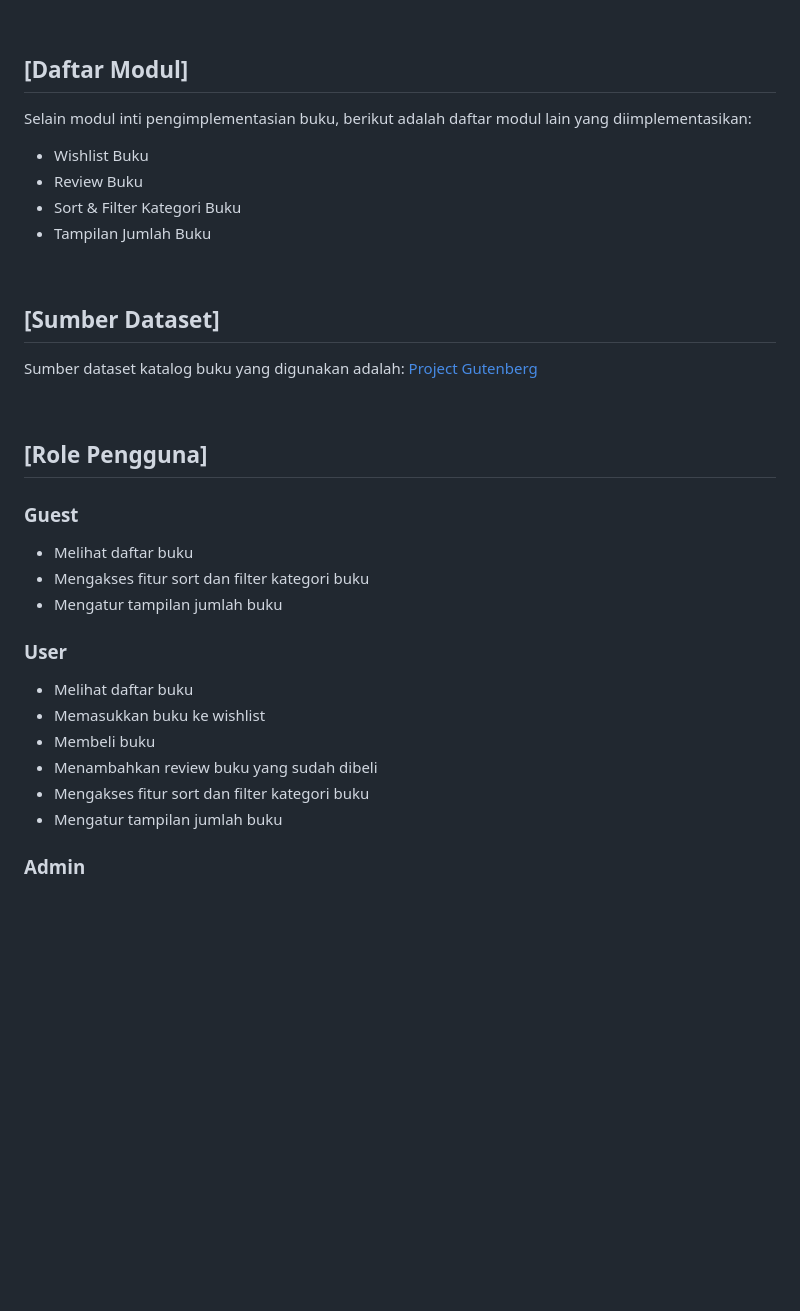
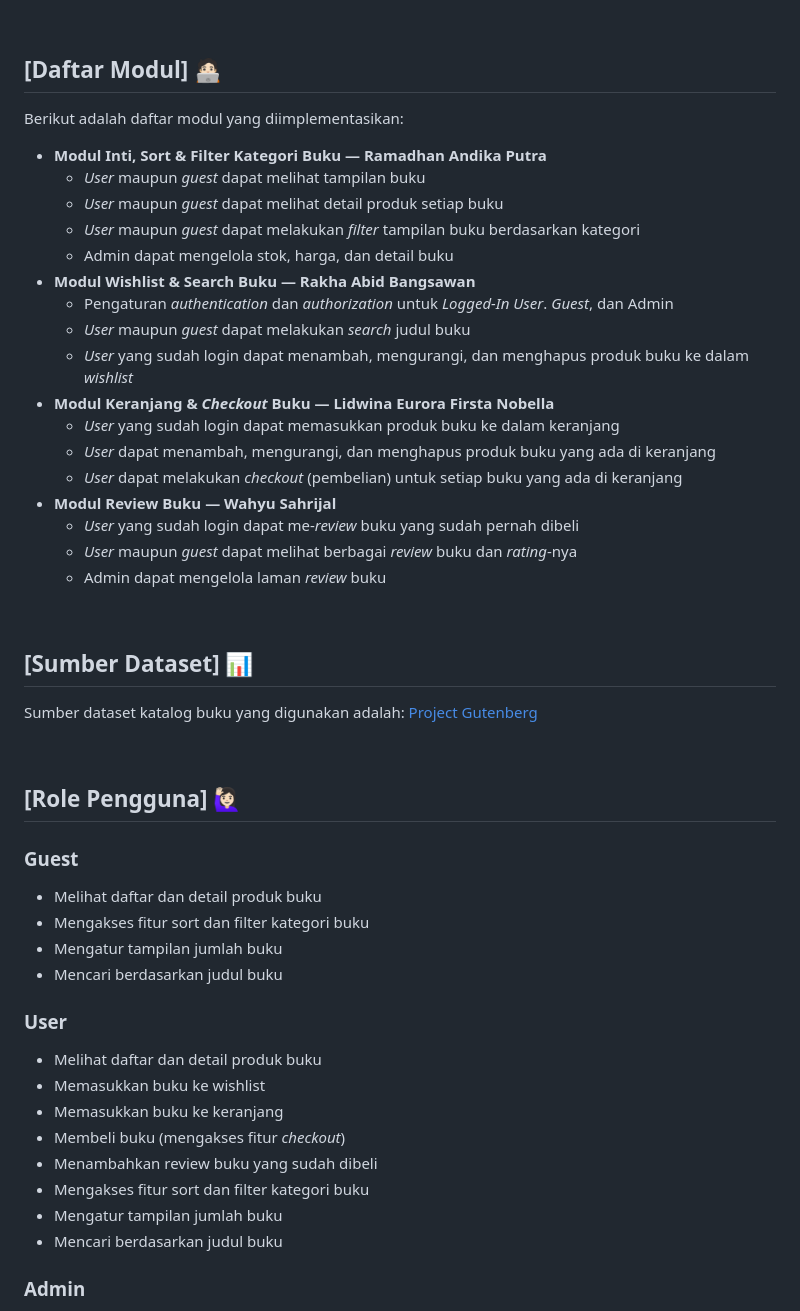
Before and after one commit to gede-books/gede-books, a Markdown page: README.md, the part around one of its changes. GitHub-like rendering; blank space fills up the shorter version.

```diff
--- a/README.md
+++ b/README.md
@@ -28,33 +28,49 @@ Kami percaya bahwa dengan menghadirkan GEDE-Books, kami tidak hanya memberikan s
 
 <br>
 
-## [Daftar Modul]
-Selain modul inti pengimplementasian buku, berikut adalah daftar modul lain yang diimplementasikan:
-- Wishlist Buku
-- Review Buku
-- Sort & Filter Kategori Buku
-- Tampilan Jumlah Buku
+## [Daftar Modul] 🧑🏻‍💻
+Berikut adalah daftar modul yang diimplementasikan:
+- **Modul Inti, Sort & Filter Kategori Buku — Ramadhan Andika Putra**
+    - _User_ maupun _guest_ dapat melihat tampilan buku
+    - _User_ maupun _guest_ dapat melihat detail produk setiap buku
+    - _User_ maupun _guest_ dapat melakukan _filter_ tampilan buku berdasarkan kategori
+    - Admin dapat mengelola stok, harga, dan detail buku
+- **Modul Wishlist & Search Buku — Rakha Abid Bangsawan**
+    - Pengaturan _authentication_ dan _authorization_ untuk _Logged-In User_. _Guest_, dan Admin
+    - _User_ maupun _guest_ dapat melakukan _search_ judul buku
+    - _User_ yang sudah login dapat menambah, mengurangi, dan menghapus produk buku ke dalam _wishlist_
+- **Modul Keranjang & _Checkout_ Buku — Lidwina Eurora Firsta Nobella**
+    - _User_ yang sudah login dapat memasukkan produk buku ke dalam keranjang
+    - _User_ dapat menambah, mengurangi, dan menghapus produk buku yang ada di keranjang
+    - _User_ dapat melakukan _checkout_ (pembelian) untuk setiap buku yang ada di keranjang
+- **Modul Review Buku — Wahyu Sahrijal**
+    - _User_ yang sudah login dapat me-_review_ buku yang sudah pernah dibeli
+    - _User_ maupun _guest_ dapat melihat berbagai _review_ buku dan _rating_-nya
+    - Admin dapat mengelola laman _review_ buku
 <br>
 
-## [Sumber Dataset]
+## [Sumber Dataset] 📊
 Sumber dataset katalog buku yang digunakan adalah:
 [Project Gutenberg](https://drive.google.com/file/d/17jiAwHx_68zUrolbTl75IoLRFK_JLYrx/view)
 
 <br>
 
-## [Role Pengguna]
+## [Role Pengguna] 🙋🏻‍♀️
 ### Guest
-- Melihat daftar buku
+- Melihat daftar dan detail produk buku
 - Mengakses fitur sort dan filter kategori buku
 - Mengatur tampilan jumlah buku
+- Mencari berdasarkan judul buku
 
 ### User
-- Melihat daftar buku
+- Melihat daftar dan detail produk buku
 - Memasukkan buku ke wishlist
-- Membeli buku
+- Memasukkan buku ke keranjang
+- Membeli buku (mengakses fitur _checkout_)
 - Menambahkan review buku yang sudah dibeli
 - Mengakses fitur sort dan filter kategori buku
 - Mengatur tampilan jumlah buku
+- Mencari berdasarkan judul buku
 
 ### Admin
 - Mengatur stok buku
```
Also changed, not shown: other parts of README.md (+3 -3 lines).
